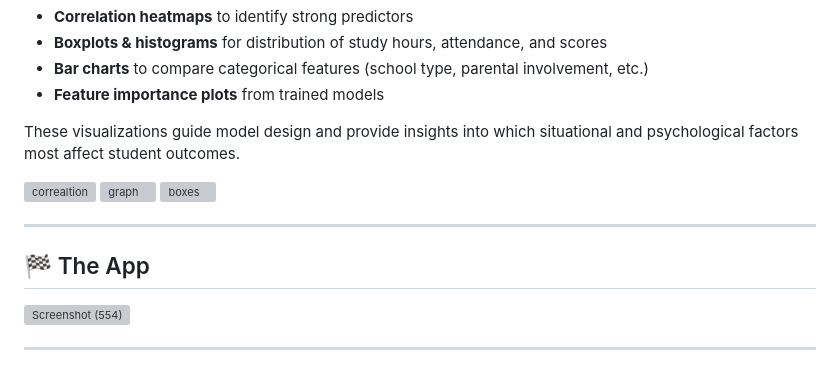
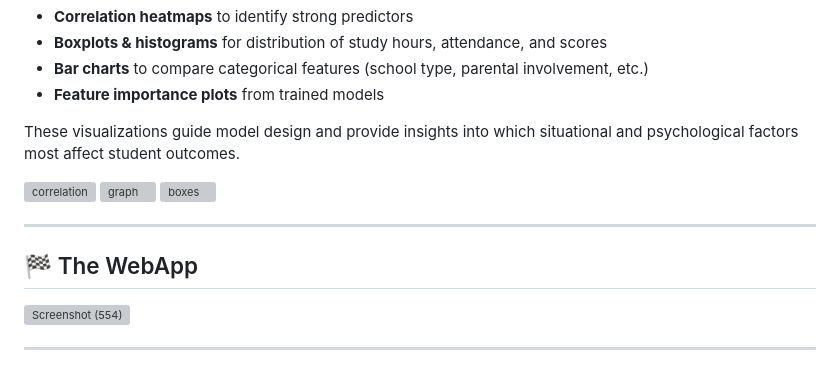
Before and after one commit to thehaniyaakhtar/GradeGuru-Student-Exam-Performance-Predictor, a Markdown page: README.md, the part around the change. Rendered like a GitHub page; grey boxes are pictures that could not be loaded.

```diff
--- a/README.md
+++ b/README.md
@@ -53,13 +53,13 @@ The project includes exploratory data analysis (EDA) and visualization modules t
 
 These visualizations guide model design and provide insights into which situational and psychological factors most affect student outcomes.
 
-<img width="394" height="356" alt="correaltion" src="https://github.com/user-attachments/assets/524c1ccd-2d74-4795-b08d-a3d496225748" />
+<img width="394" height="356" alt="correlation" src="https://github.com/user-attachments/assets/524c1ccd-2d74-4795-b08d-a3d496225748" />
 <img width="416" height="226" alt="graph" src="https://github.com/user-attachments/assets/d714e8aa-b0ab-4a7c-ba8f-9b3baabf8ecd" />
 <img width="602" height="187" alt="boxes" src="https://github.com/user-attachments/assets/26f5a8e6-8bdd-4ff4-a85b-03554e51ed30" />
 
 ---
 
-## 🏁 The App
+## 🏁 The WebApp
 
 <img width="1104" height="1080" alt="Screenshot (554)" src="https://github.com/user-attachments/assets/f5549018-f66c-46e4-9719-432d2cf869b4" />
 
```
